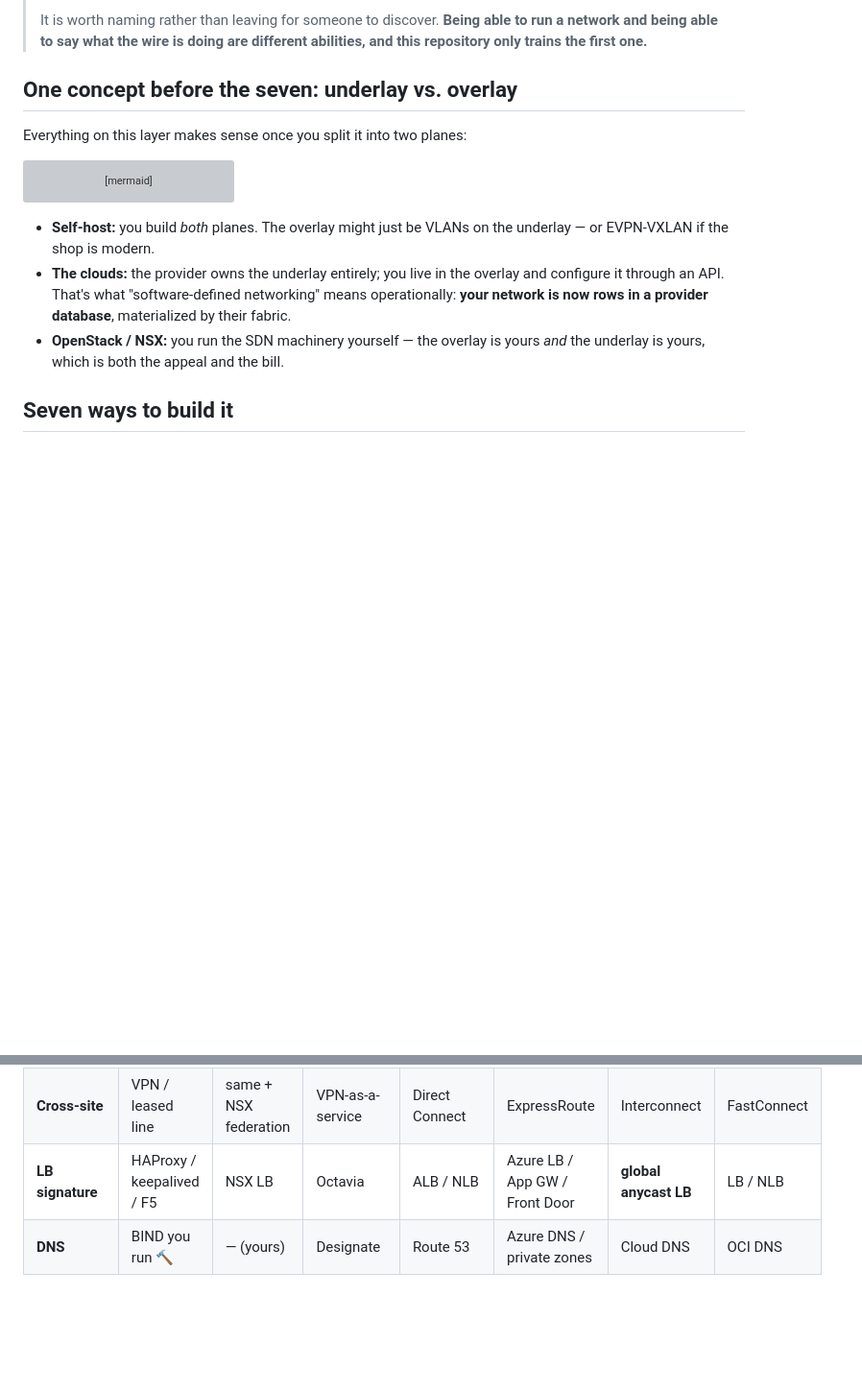
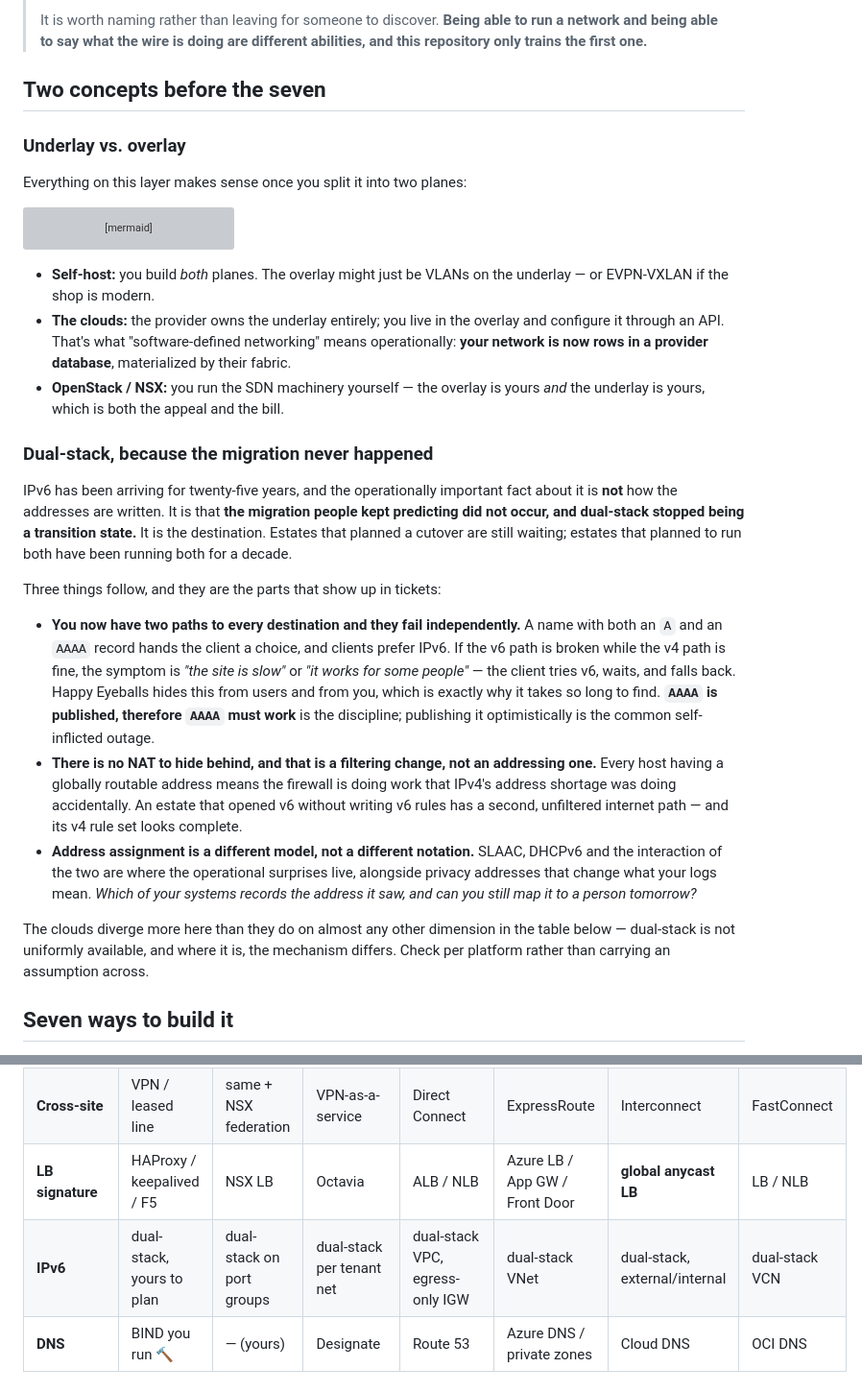
Before and after one commit to vicenteliu/sysadmin-self-cultivation, a Markdown page: the-stack/02-network.md, 2 parts joined by grey strips. Shown at 96% size. Drawn GitHub-style; blank space fills up the shorter version; grey boxes are pictures that could not be loaded.

Commit message:
the-stack/02: a network chapter that never mentioned IPv6
Three hundred lines about the network layer with zero occurrences of IPv6 is a
defect, not a boundary — and the useful fact about it is not notation. It is that
the migration everyone kept predicting did not happen, so dual-stack stopped being
a transition state and became the destination.

Three consequences, all of which arrive as tickets: two paths that fail
independently while Happy Eyeballs hides which one; no NAT to hide behind, which
makes v6 a filtering change rather than an addressing one; and assignment being a
different model rather than a different notation.

The section heading said "One concept before the seven" and now says two, because
a number in a heading is a thing you maintain.

Co-Authored-By: Claude Opus 5 (1M context) <noreply@anthropic.com>

```diff
--- a/the-stack/02-network.md
+++ b/the-stack/02-network.md
@@ -46,7 +46,9 @@ thing you've already crimped a cable for.
 > run a network and being able to say what the wire is doing are different
 > abilities, and this repository only trains the first one.**
 
-## One concept before the seven: underlay vs. overlay
+## Two concepts before the seven
+
+### Underlay vs. overlay
 
 Everything on this layer makes sense once you split it into two planes:
 
@@ -71,6 +73,37 @@ flowchart TB
   by their fabric.
 - **OpenStack / NSX:** you run the SDN machinery yourself — the overlay is yours
   *and* the underlay is yours, which is both the appeal and the bill.
+
+### Dual-stack, because the migration never happened
+
+IPv6 has been arriving for twenty-five years, and the operationally important fact
+about it is **not** how the addresses are written. It is that **the migration people
+kept predicting did not occur, and dual-stack stopped being a transition state.** It
+is the destination. Estates that planned a cutover are still waiting; estates that
+planned to run both have been running both for a decade.
+
+Three things follow, and they are the parts that show up in tickets:
+
+- **You now have two paths to every destination and they fail independently.** A name
+  with both an `A` and an `AAAA` record hands the client a choice, and clients prefer
+  IPv6. If the v6 path is broken while the v4 path is fine, the symptom is *"the site
+  is slow"* or *"it works for some people"* — the client tries v6, waits, and falls
+  back. Happy Eyeballs hides this from users and from you, which is exactly why it
+  takes so long to find. **`AAAA` is published, therefore `AAAA` must work** is the
+  discipline; publishing it optimistically is the common self-inflicted outage.
+- **There is no NAT to hide behind, and that is a filtering change, not an addressing
+  one.** Every host having a globally routable address means the firewall is doing
+  work that IPv4's address shortage was doing accidentally. An estate that opened v6
+  without writing v6 rules has a second, unfiltered internet path — and its v4 rule
+  set looks complete.
+- **Address assignment is a different model, not a different notation.** SLAAC, DHCPv6
+  and the interaction of the two are where the operational surprises live, alongside
+  privacy addresses that change what your logs mean. *Which of your systems records
+  the address it saw, and can you still map it to a person tomorrow?*
+
+The clouds diverge more here than they do on almost any other dimension in the table
+below — dual-stack is not uniformly available, and where it is, the mechanism differs.
+Check per platform rather than carrying an assumption across.
 
 ## Seven ways to build it
 
@@ -144,6 +177,7 @@ deliberately aggressive; OCI courts exactly the workloads the egress meter hurts
 | **North-south** | edge firewall pair | edge / NSX gateway | Neutron router + floating IP | IGW / NAT GW | LB / NAT GW | Cloud NAT / global LB | IGW / NAT GW |
 | **Cross-site** | VPN / leased line | same + NSX federation | VPN-as-a-service | Direct Connect | ExpressRoute | Interconnect | FastConnect |
 | **LB signature** | HAProxy / keepalived / F5 | NSX LB | Octavia | ALB / NLB | Azure LB / App GW / Front Door | **global anycast LB** | LB / NLB |
+| **IPv6** | dual-stack, yours to plan | dual-stack on port groups | dual-stack per tenant net | dual-stack VPC, egress-only IGW | dual-stack VNet | dual-stack, external/internal | dual-stack VCN |
 | **DNS** | BIND you run 🔨 | — (yours) | Designate | Route 53 | Azure DNS / private zones | Cloud DNS | OCI DNS |
 
 ## Choosing — and the egress meter
```
